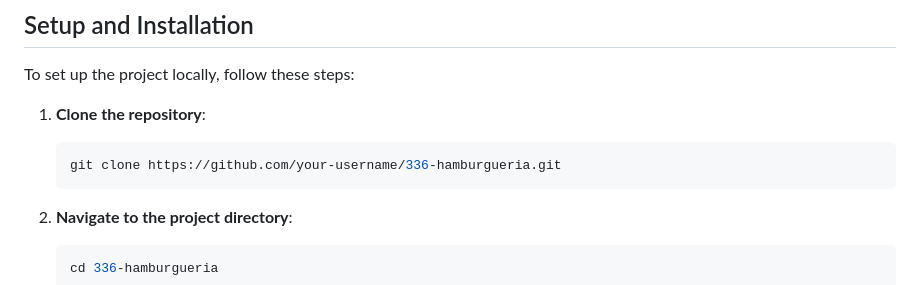
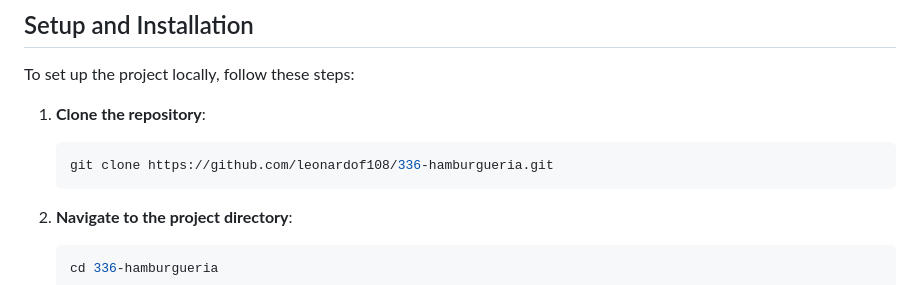
Before and after one commit to leonardof108/336-mockup-page, a Markdown page: readme.md, the part around the change. Rendered like a GitHub page.

````diff
--- a/readme.md
+++ b/readme.md
@@ -24,7 +24,7 @@ To set up the project locally, follow these steps:
 
 1. **Clone the repository**:
     ```bash
-    git clone https://github.com/your-username/336-hamburgueria.git
+    git clone https://github.com/leonardof108/336-hamburgueria.git
     ```
 
 2. **Navigate to the project directory**:
````
